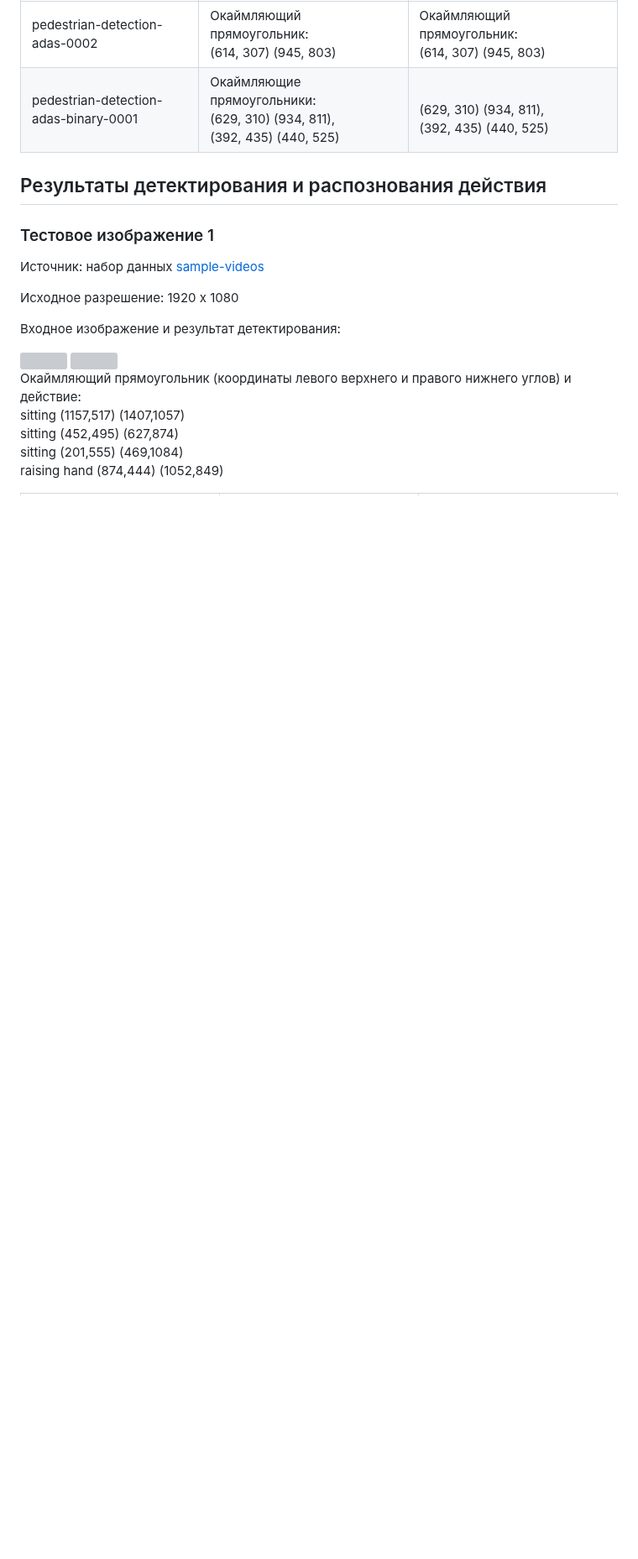
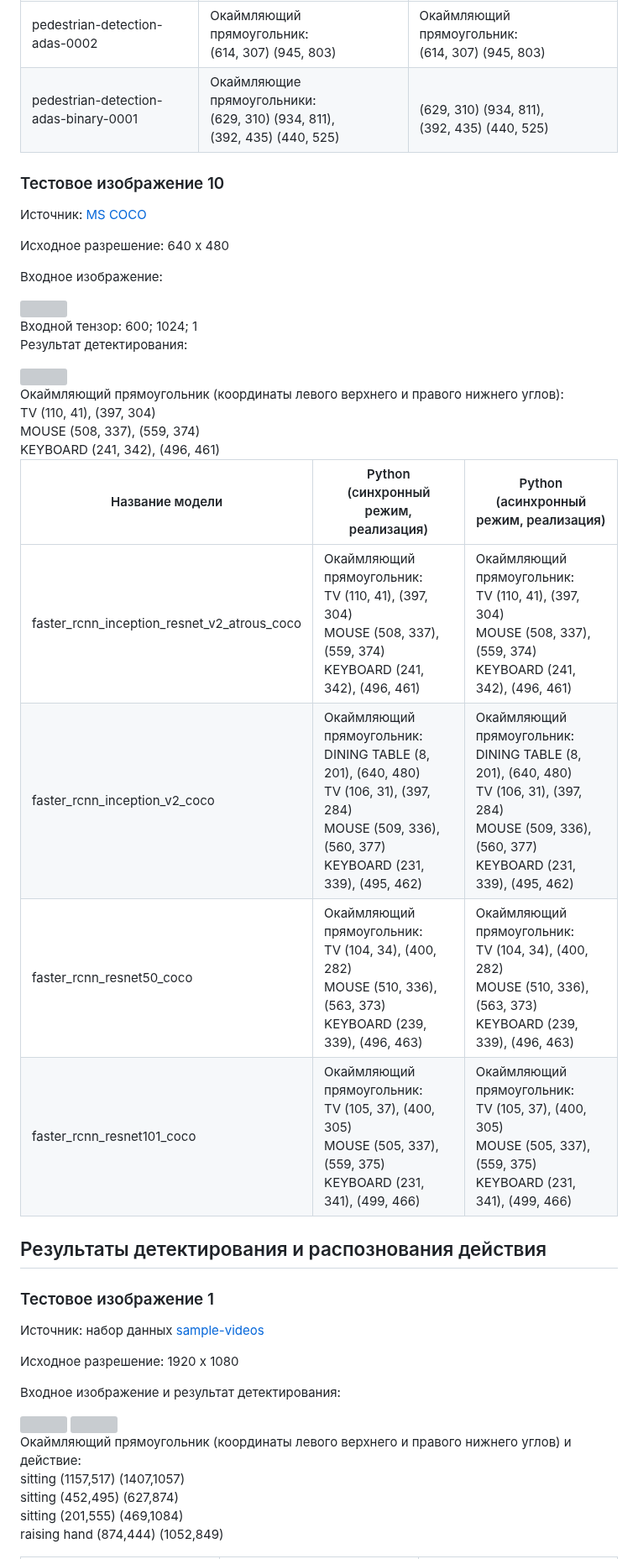
Before and after one commit to itlab-vision/dl-benchmark, a Markdown page: results/validation/validation_results_intel_models.md, the part around the change. Shown at 84% size. Rendered like a GitHub page; blank space fills up the shorter version; grey boxes are pictures that could not be loaded.

Commit message:
added faster_rcnn models to the validation table

```diff
--- a/results/validation/validation_results_intel_models.md
+++ b/results/validation/validation_results_intel_models.md
@@ -216,6 +216,32 @@ person-detection-retail-0002 | Окаймляющий прямоугольник
 ------------------|------------------------------------------|----------------------------------------|
 pedestrian-detection-adas-0002 | Окаймляющий прямоугольник:<br>(614, 307) (945, 803) | Окаймляющий прямоугольник:<br>(614, 307) (945, 803)<br>|
 pedestrian-detection-adas-binary-0001 | Окаймляющие прямоугольники:<br> (629, 310) (934, 811),<br>(392, 435) (440, 525)<br>|<br>(629, 310) (934, 811),<br>(392, 435) (440, 525)
+
+### Тестовое изображение 10
+Источник: [MS COCO][ms_coco]
+
+Исходное разрешение: 640 x 480
+
+
+Входное изображение:
+
+<div style='float: center'>
+<img width="300" src="images\9.jpg">
+<div style='float: center'>
+Входной тензор: 600; 1024; 1
+
+Результат детектирования:
+</div>
+<img width="300" src="detection\faster_rcnn_out.bmp">
+</div>
+Окаймляющий прямоугольник (координаты левого верхнего и правого нижнего углов):<br>TV (110, 41), (397, 304)<br>MOUSE (508, 337), (559, 374)<br>KEYBOARD (241, 342), (496, 461)<br>
+
+Название модели   |   Python (синхронный режим, реализация)  |  Python (асинхронный режим, реализация)|
+------------------|------------------------------------------|----------------------------------------|
+faster_rcnn_inception_resnet_v2_atrous_coco | Окаймляющий прямоугольник:<br>TV (110, 41), (397, 304)<br>MOUSE (508, 337), (559, 374)<br>KEYBOARD (241, 342), (496, 461) | Окаймляющий прямоугольник:<br>TV (110, 41), (397, 304)<br>MOUSE (508, 337), (559, 374)<br>KEYBOARD (241, 342), (496, 461)<br>|
+faster_rcnn_inception_v2_coco | Окаймляющий прямоугольник:<br>DINING TABLE (8, 201), (640, 480)<br>TV (106, 31), (397, 284)<br>MOUSE (509, 336), (560, 377)<br>KEYBOARD (231, 339), (495, 462) | Окаймляющий прямоугольник:<br>DINING TABLE (8, 201), (640, 480)<br>TV (106, 31), (397, 284)<br>MOUSE (509, 336), (560, 377)<br>KEYBOARD (231, 339), (495, 462)<br>|
+faster_rcnn_resnet50_coco | Окаймляющий прямоугольник:<br>TV (104, 34), (400, 282)<br>MOUSE (510, 336), (563, 373)<br>KEYBOARD (239, 339), (496, 463) | Окаймляющий прямоугольник:<br>TV (104, 34), (400, 282)<br>MOUSE (510, 336), (563, 373)<br>KEYBOARD (239, 339), (496, 463)<br>|
+faster_rcnn_resnet101_coco | Окаймляющий прямоугольник:<br>TV (105, 37), (400, 305)<br>MOUSE (505, 337), (559, 375)<br>KEYBOARD (231, 341), (499, 466) | Окаймляющий прямоугольник:<br>TV (105, 37), (400, 305)<br>MOUSE (505, 337), (559, 375)<br>KEYBOARD (231, 341), (499, 466)<br>|
 
 ## Результаты детектирования и распознования действия
 
```
Also changed, not shown: results/validation/images/9.jpg (added), 1 other file.
